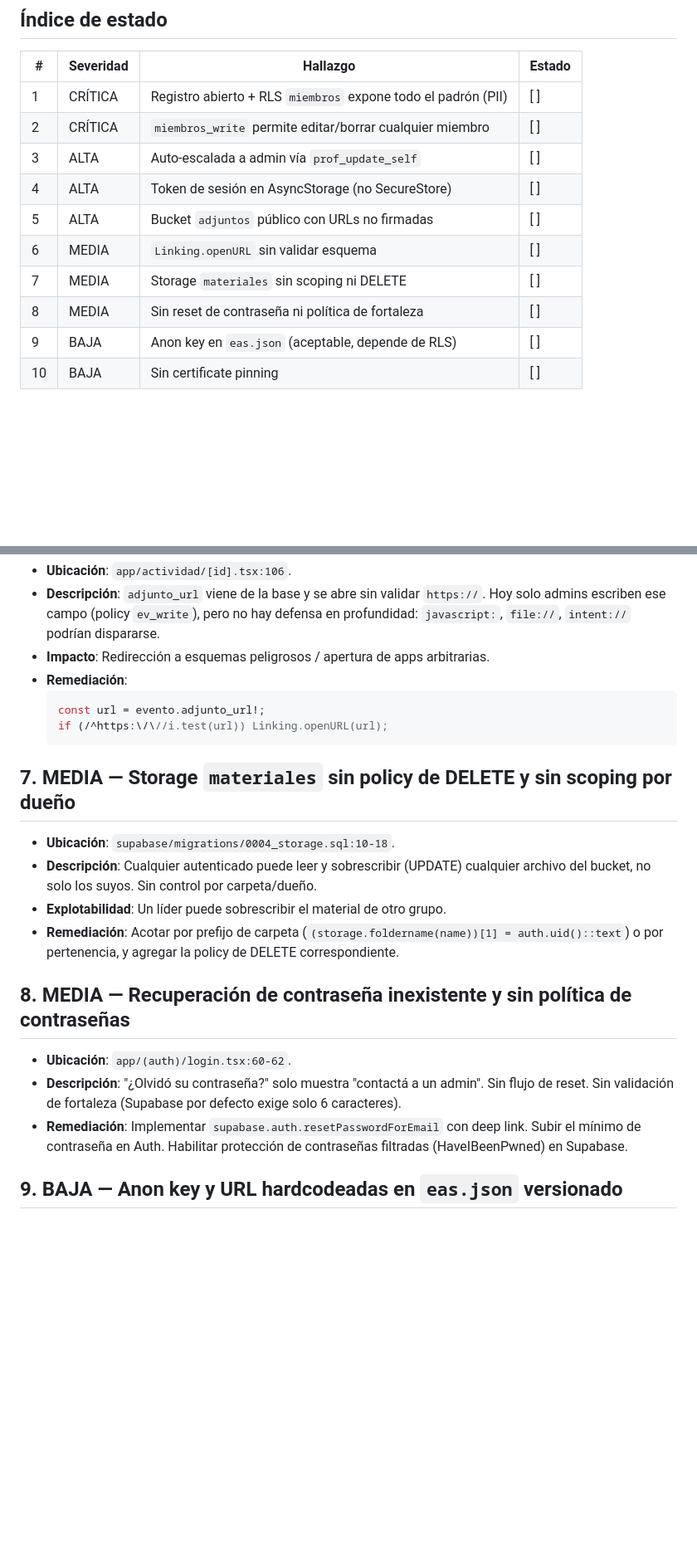
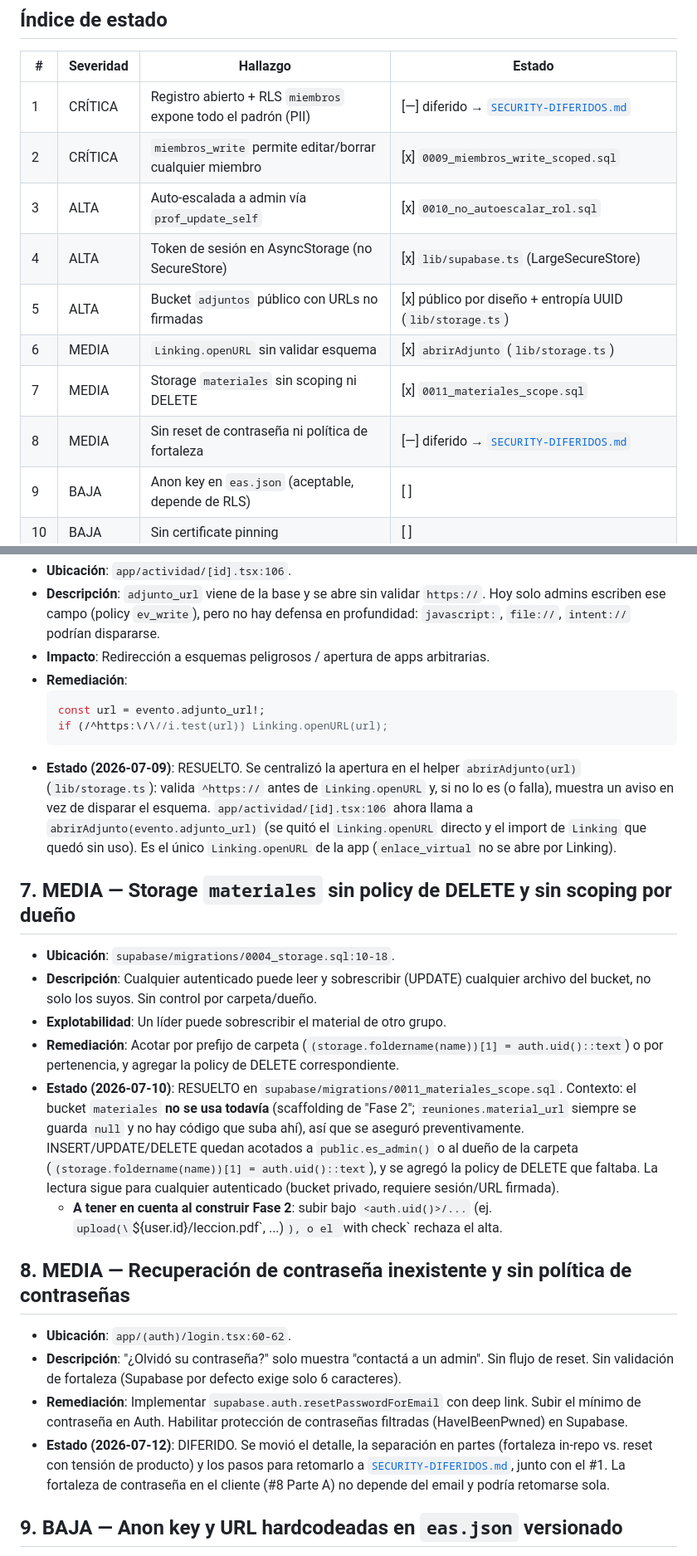
Before and after one commit to stephanosJAH/appchurch, a Markdown page: docs/SECURITY.md, 2 parts joined by grey strips. Shown at 83% size. Drawn GitHub-style; blank space fills up the shorter version.

````diff
--- a/docs/SECURITY.md
+++ b/docs/SECURITY.md
@@ -9,14 +9,14 @@
 
 | # | Severidad | Hallazgo | Estado |
 |---|-----------|----------|--------|
-| 1 | CRÍTICA | Registro abierto + RLS `miembros` expone todo el padrón (PII) | [ ] |
-| 2 | CRÍTICA | `miembros_write` permite editar/borrar cualquier miembro | [ ] |
-| 3 | ALTA | Auto-escalada a admin vía `prof_update_self` | [ ] |
-| 4 | ALTA | Token de sesión en AsyncStorage (no SecureStore) | [ ] |
-| 5 | ALTA | Bucket `adjuntos` público con URLs no firmadas | [ ] |
-| 6 | MEDIA | `Linking.openURL` sin validar esquema | [ ] |
-| 7 | MEDIA | Storage `materiales` sin scoping ni DELETE | [ ] |
-| 8 | MEDIA | Sin reset de contraseña ni política de fortaleza | [ ] |
+| 1 | CRÍTICA | Registro abierto + RLS `miembros` expone todo el padrón (PII) | [—] diferido → [`SECURITY-DIFERIDOS.md`](./SECURITY-DIFERIDOS.md) |
+| 2 | CRÍTICA | `miembros_write` permite editar/borrar cualquier miembro | [x] `0009_miembros_write_scoped.sql` |
+| 3 | ALTA | Auto-escalada a admin vía `prof_update_self` | [x] `0010_no_autoescalar_rol.sql` |
+| 4 | ALTA | Token de sesión en AsyncStorage (no SecureStore) | [x] `lib/supabase.ts` (LargeSecureStore) |
+| 5 | ALTA | Bucket `adjuntos` público con URLs no firmadas | [x] público por diseño + entropía UUID (`lib/storage.ts`) |
+| 6 | MEDIA | `Linking.openURL` sin validar esquema | [x] `abrirAdjunto` (`lib/storage.ts`) |
+| 7 | MEDIA | Storage `materiales` sin scoping ni DELETE | [x] `0011_materiales_scope.sql` |
+| 8 | MEDIA | Sin reset de contraseña ni política de fortaleza | [—] diferido → [`SECURITY-DIFERIDOS.md`](./SECURITY-DIFERIDOS.md) |
 | 9 | BAJA | Anon key en `eas.json` (aceptable, depende de RLS) | [ ] |
 | 10 | BAJA | Sin certificate pinning | [ ] |
 
@@ -134,6 +179,12 @@ anónimo con solo la anon key pública (embebida en el bundle y en `eas.json`).
   const url = evento.adjunto_url!;
   if (/^https:\/\//i.test(url)) Linking.openURL(url);
   ```
+- **Estado (2026-07-09)**: RESUELTO. Se centralizó la apertura en el helper
+  `abrirAdjunto(url)` (`lib/storage.ts`): valida `^https://` antes de
+  `Linking.openURL` y, si no lo es (o falla), muestra un aviso en vez de disparar
+  el esquema. `app/actividad/[id].tsx:106` ahora llama a `abrirAdjunto(evento.adjunto_url)`
+  (se quitó el `Linking.openURL` directo y el import de `Linking` que quedó sin uso).
+  Es el único `Linking.openURL` de la app (`enlace_virtual` no se abre por Linking).
 
 ## 7. MEDIA — Storage `materiales` sin policy de DELETE y sin scoping por dueño
 
@@ -141,12 +192,26 @@ anónimo con solo la anon key pública (embebida en el bundle y en `eas.json`).
 - **Descripción**: Cualquier autenticado puede leer y sobrescribir (UPDATE) cualquier archivo del bucket, no solo los suyos. Sin control por carpeta/dueño.
 - **Explotabilidad**: Un líder puede sobrescribir el material de otro grupo.
 - **Remediación**: Acotar por prefijo de carpeta (`(storage.foldername(name))[1] = auth.uid()::text`) o por pertenencia, y agregar la policy de DELETE correspondiente.
+- **Estado (2026-07-10)**: RESUELTO en `supabase/migrations/0011_materiales_scope.sql`.
+  Contexto: el bucket `materiales` **no se usa todavía** (scaffolding de "Fase 2";
+  `reuniones.material_url` siempre se guarda `null` y no hay código que suba ahí),
+  así que se aseguró preventivamente. INSERT/UPDATE/DELETE quedan acotados a
+  `public.es_admin()` o al dueño de la carpeta (`(storage.foldername(name))[1] =
+  auth.uid()::text`), y se agregó la policy de DELETE que faltaba. La lectura sigue
+  para cualquier autenticado (bucket privado, requiere sesión/URL firmada).
+  - **A tener en cuenta al construir Fase 2**: subir bajo `<auth.uid()>/...`
+    (ej. `upload(\`${user.id}/leccion.pdf\`, ...)`), o el `with check` rechaza el alta.
 
 ## 8. MEDIA — Recuperación de contraseña inexistente y sin política de contraseñas
 
 - **Ubicación**: `app/(auth)/login.tsx:60-62`.
 - **Descripción**: "¿Olvidó su contraseña?" solo muestra "contactá a un admin". Sin flujo de reset. Sin validación de fortaleza (Supabase por defecto exige solo 6 caracteres).
 - **Remediación**: Implementar `supabase.auth.resetPasswordForEmail` con deep link. Subir el mínimo de contraseña en Auth. Habilitar protección de contraseñas filtradas (HaveIBeenPwned) en Supabase.
+- **Estado (2026-07-12)**: DIFERIDO. Se movió el detalle, la separación en partes
+  (fortaleza in-repo vs. reset con tensión de producto) y los pasos para retomarlo
+  a [`SECURITY-DIFERIDOS.md`](./SECURITY-DIFERIDOS.md), junto con el #1. La fortaleza
+  de contraseña en el cliente (#8 Parte A) no depende del email y podría retomarse
+  sola.
 
 ## 9. BAJA — Anon key y URL hardcodeadas en `eas.json` versionado
 
````
Also changed, not shown: other parts of docs/SECURITY.md (+45 -0 lines), docs/SECURITY-DIFERIDOS.md (added, +165 -0 lines).
